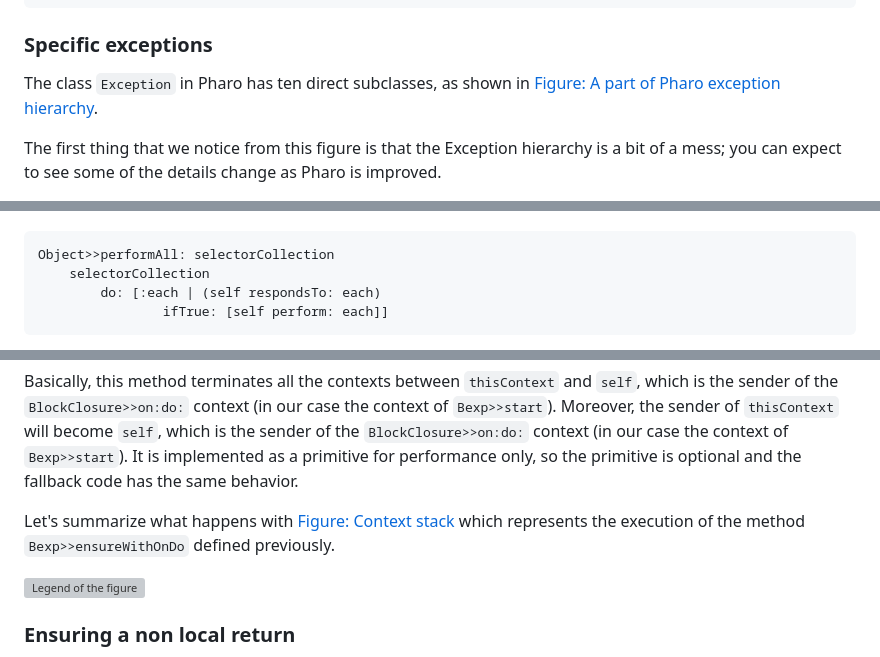
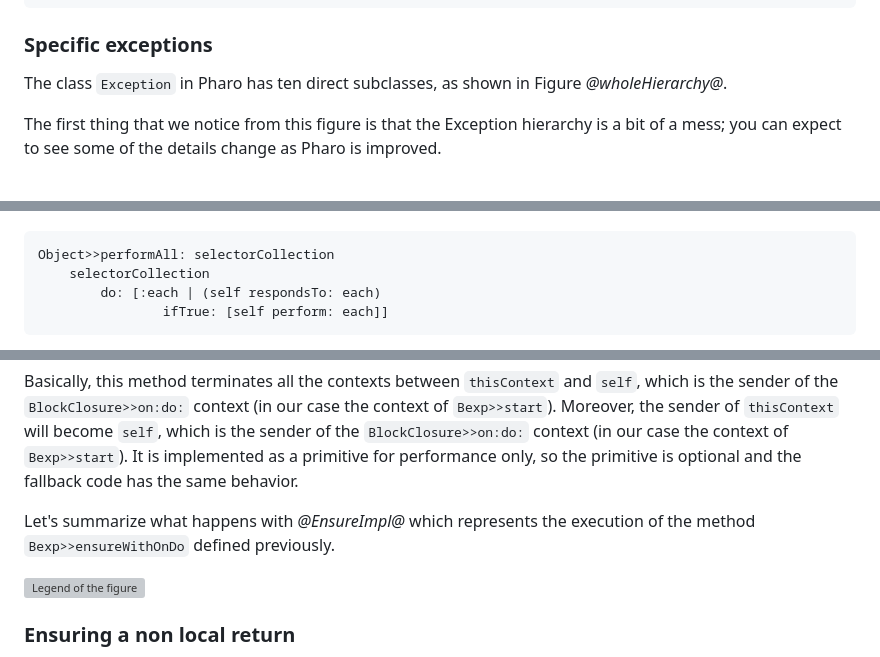
Before and after one commit to SquareBracketAssociates/Booklet-PharoChosenPieces, a Markdown page: Chapters/Exceptions/Exceptions.md, 3 parts joined by grey strips. Rendered like a GitHub page; grey boxes are pictures that could not be loaded.

````diff
--- a/Chapters/Exceptions/Exceptions.md
+++ b/Chapters/Exceptions/Exceptions.md
@@ -871,7 +871,7 @@ Process>>>debug: context title: title full: bool
 
 ### Specific exceptions
 
-The class `Exception` in Pharo has ten direct subclasses, as shown in [Figure: A part of Pharo exception hierarchy](#wholeHierarchy).
+The class `Exception` in Pharo has ten direct subclasses, as shown in Figure *@wholeHierarchy@*.
 
 The first thing that we notice from this figure is that the Exception hierarchy is a bit of a mess; you can expect to see some of the details change as Pharo is improved.
 
@@ -944,5 +944,5 @@ Another way of avoiding exception handling is to test the precondition of the ex
 
-```smalltalk
+```anchor=performall
 Object>>performAll: selectorCollection
     selectorCollection
         do: [:each | (self respondsTo: each)
@@ -1297,5 +1297,5 @@ ContextPart>>terminateTo: previousContext
 
 Basically, this method terminates all the contexts between `thisContext` and `self`, which is the sender of the `BlockClosure>>on:do:` context (in our case the context of `Bexp>>start`). Moreover, the sender of `thisContext` will become `self`, which is the sender of the `BlockClosure>>on:do:` context (in our case the context of `Bexp>>start`). It is implemented as a primitive for performance only, so the primitive is optional and the fallback code has the same behavior.
 
-Let's summarize what happens with [Figure: Context stack](#EnsureImpl) which represents the execution of the method `Bexp>>ensureWithOnDo` defined previously.
+Let's summarize what happens with *@EnsureImpl@* which represents the execution of the method `Bexp>>ensureWithOnDo` defined previously.
 
````
Also changed, not shown: other parts of Chapters/Exceptions/Exceptions.md (+8 -8 lines).
